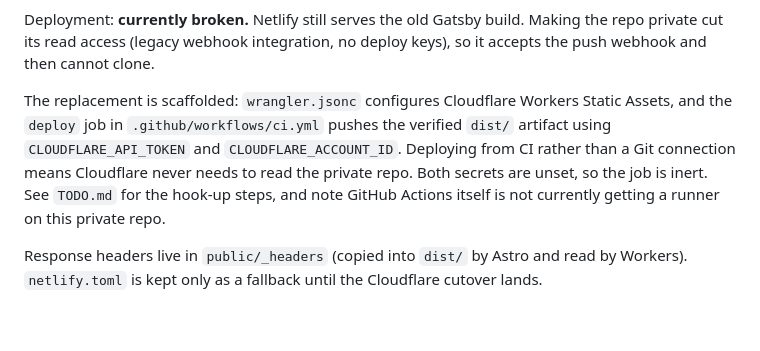
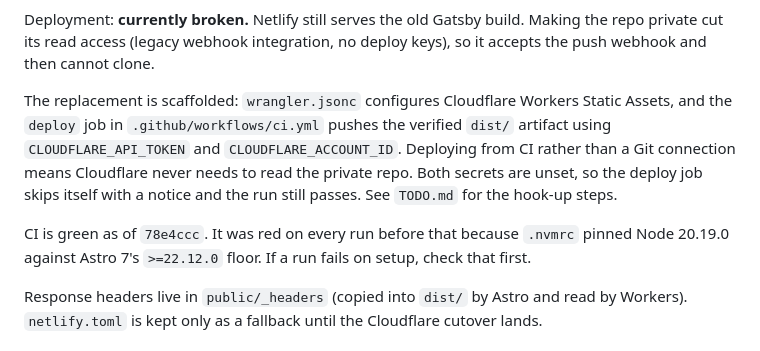
Before and after one commit to alexboffey/alexboffey, a Markdown page: CLAUDE.md, the part around the change. Rendered like a GitHub page; blank space fills up the shorter version.

```diff
--- a/CLAUDE.md
+++ b/CLAUDE.md
@@ -19,7 +19,9 @@ Node 22.12+ (`.nvmrc` pins 22.16.0). This is a hard floor, not a preference: Ast
 
 Deployment: **currently broken.** Netlify still serves the old Gatsby build. Making the repo private cut its read access (legacy webhook integration, no deploy keys), so it accepts the push webhook and then cannot clone.
 
-The replacement is scaffolded: `wrangler.jsonc` configures Cloudflare Workers Static Assets, and the `deploy` job in `.github/workflows/ci.yml` pushes the verified `dist/` artifact using `CLOUDFLARE_API_TOKEN` and `CLOUDFLARE_ACCOUNT_ID`. Deploying from CI rather than a Git connection means Cloudflare never needs to read the private repo. Both secrets are unset, so the job is inert. See `TODO.md` for the hook-up steps, and note GitHub Actions itself is not currently getting a runner on this private repo.
+The replacement is scaffolded: `wrangler.jsonc` configures Cloudflare Workers Static Assets, and the `deploy` job in `.github/workflows/ci.yml` pushes the verified `dist/` artifact using `CLOUDFLARE_API_TOKEN` and `CLOUDFLARE_ACCOUNT_ID`. Deploying from CI rather than a Git connection means Cloudflare never needs to read the private repo. Both secrets are unset, so the deploy job skips itself with a notice and the run still passes. See `TODO.md` for the hook-up steps.
+
+CI is green as of `78e4ccc`. It was red on every run before that because `.nvmrc` pinned Node 20.19.0 against Astro 7's `>=22.12.0` floor. If a run fails on setup, check that first.
 
 Response headers live in `public/_headers` (copied into `dist/` by Astro and read by Workers). `netlify.toml` is kept only as a fallback until the Cloudflare cutover lands.
 
```
Also changed, not shown: TODO.md (+11 -6 lines).
